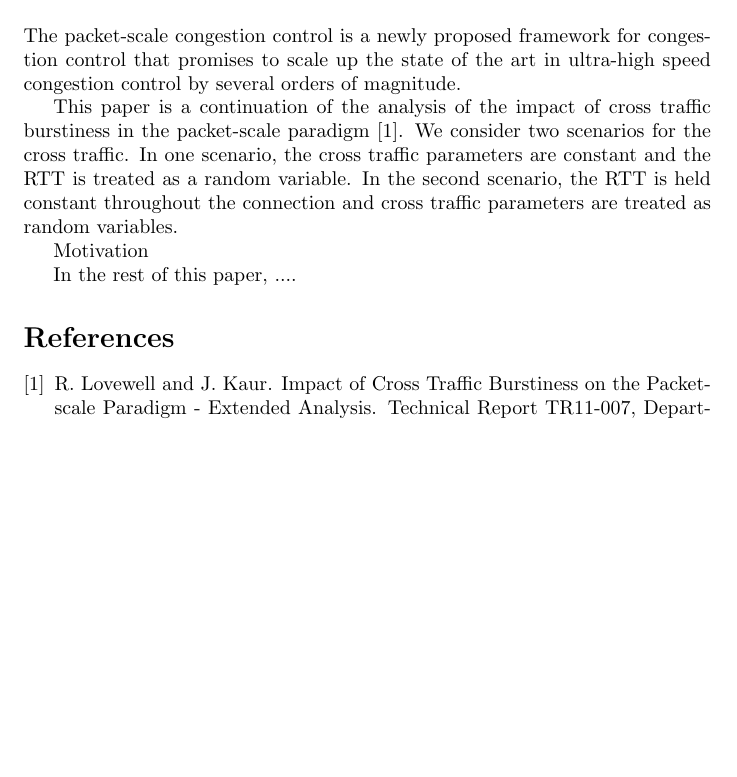
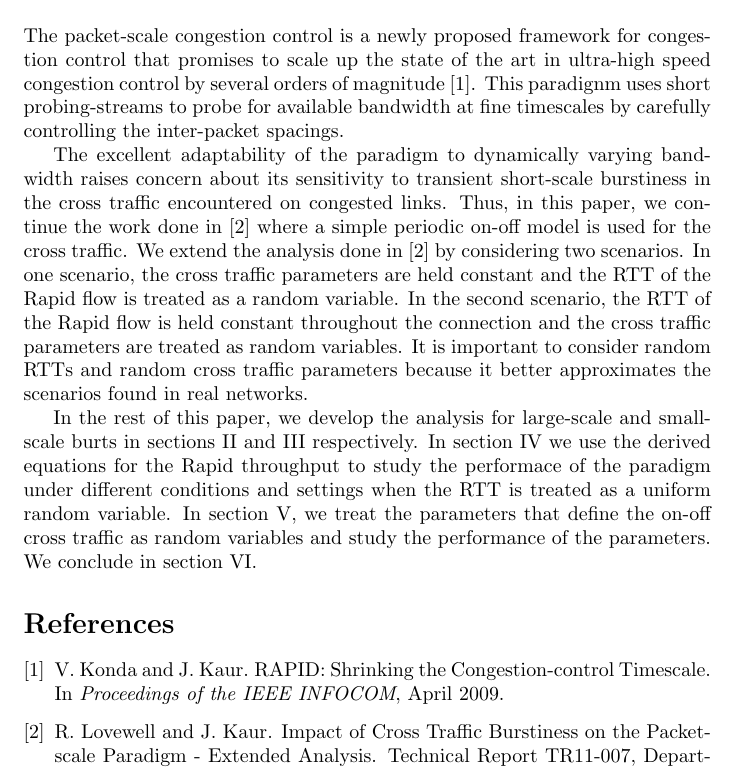
Before and after one commit to mirandaio/master-paper, a LaTeX thesis (thesis.tex, which reads tex/intro.tex): part of the page before the commit and part of page 1 of 2 after it, cut so that both start at the same text, the shorter picture padded with empty space. Compiled offline with pdfLaTeX.

Commit message:
Finish Introduction

```diff
--- a/tex/intro.tex
+++ b/tex/intro.tex
@@ -1,16 +1,28 @@
 \section{Introduction}
   The packet-scale congestion control is a newly proposed framework for
   congestion control that promises to scale up the state of the art in
-  ultra-high speed congestion control by several orders of magnitude.
+  ultra-high speed congestion control by several orders of magnitude
+  \cite{Konda-infocom09}. This paradignm uses short probing-streams to probe
+  for available bandwidth at fine timescales by carefully controlling the
+  inter-packet spacings.
 
-  This paper is a continuation of the analysis of the impact of cross traffic
-  burstiness in the packet-scale paradigm \cite{Lovewell2011-Noise-TR}. We
-  consider two scenarios
-  for the cross traffic. In one scenario, the cross traffic parameters are
-  constant and the RTT is treated as a random variable. In the second
-  scenario, the RTT is held constant throughout the connection and cross
-  traffic parameters are treated as random variables.
+  The excellent adaptability of the paradigm to dynamically varying
+  bandwidth raises concern about its sensitivity to transient short-scale
+  burstiness in the cross traffic encountered on congested links. Thus, in
+  this paper, we continue the work done in \cite{Lovewell2011-Noise-TR} where
+  a simple periodic on-off model is used for the cross traffic. We extend the
+  analysis done in \cite{Lovewell2011-Noise-TR} by considering two scenarios.
+  In one scenario, the cross traffic parameters are held constant and the RTT
+  of the Rapid flow is treated as a random variable. In the second
+  scenario, the RTT of the Rapid flow is held constant throughout the
+  connection and the cross traffic parameters are treated as random variables.
+  It is important to consider random RTTs and random cross traffic parameters
+  because it better approximates the scenarios found in real networks.
 
-  Motivation
-
-  In the rest of this paper, ....
+  In the rest of this paper, we develop the analysis for large-scale and
+  small-scale burts in sections II and III respectively. In section IV we use
+  the derived equations for the Rapid throughput to study the performace of
+  the paradigm under different conditions and settings when the RTT is treated
+  as a uniform random variable. In section V, we treat the parameters that
+  define the on-off cross traffic as random variables and study the
+  performance of the parameters. We conclude in section VI.
```
